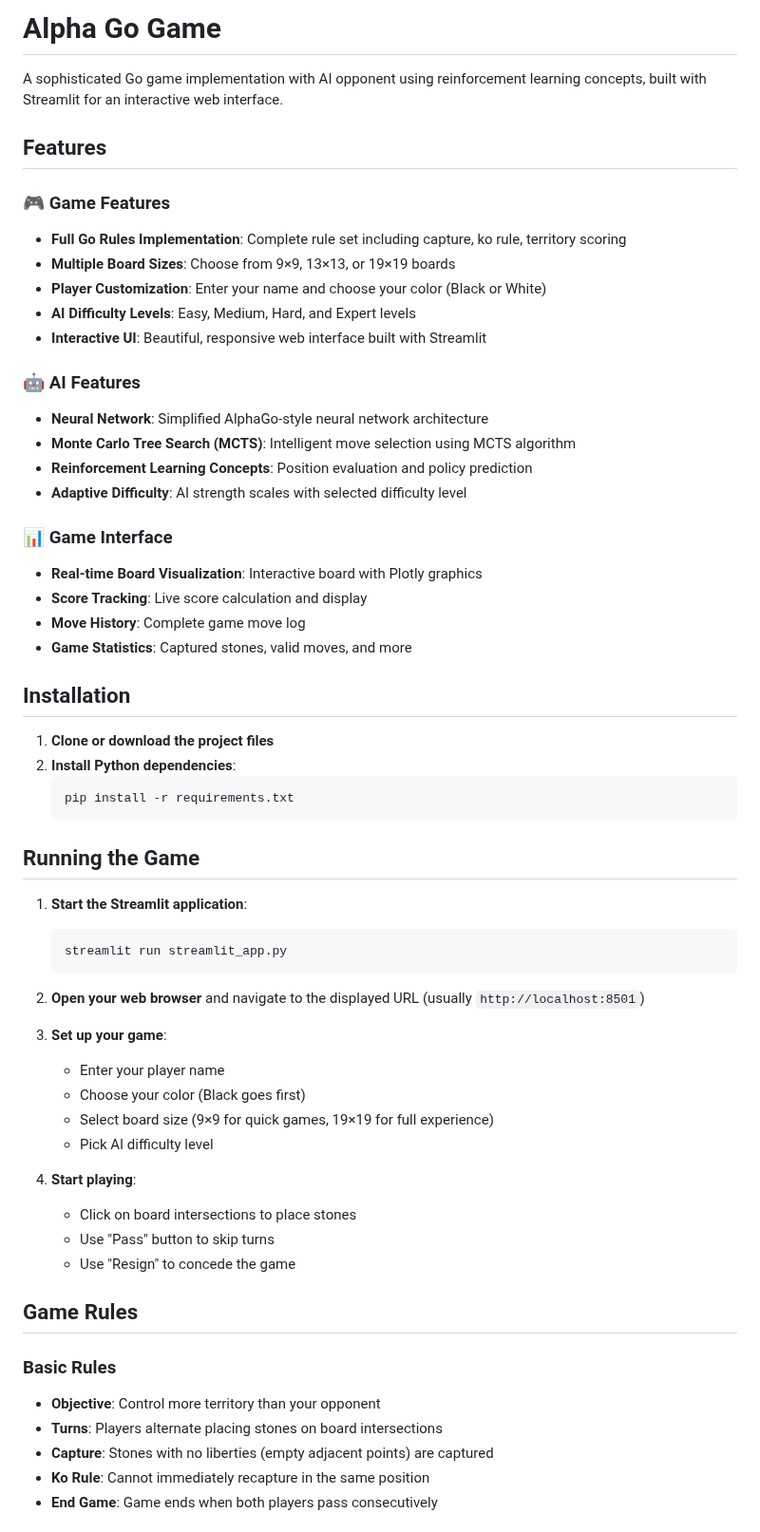
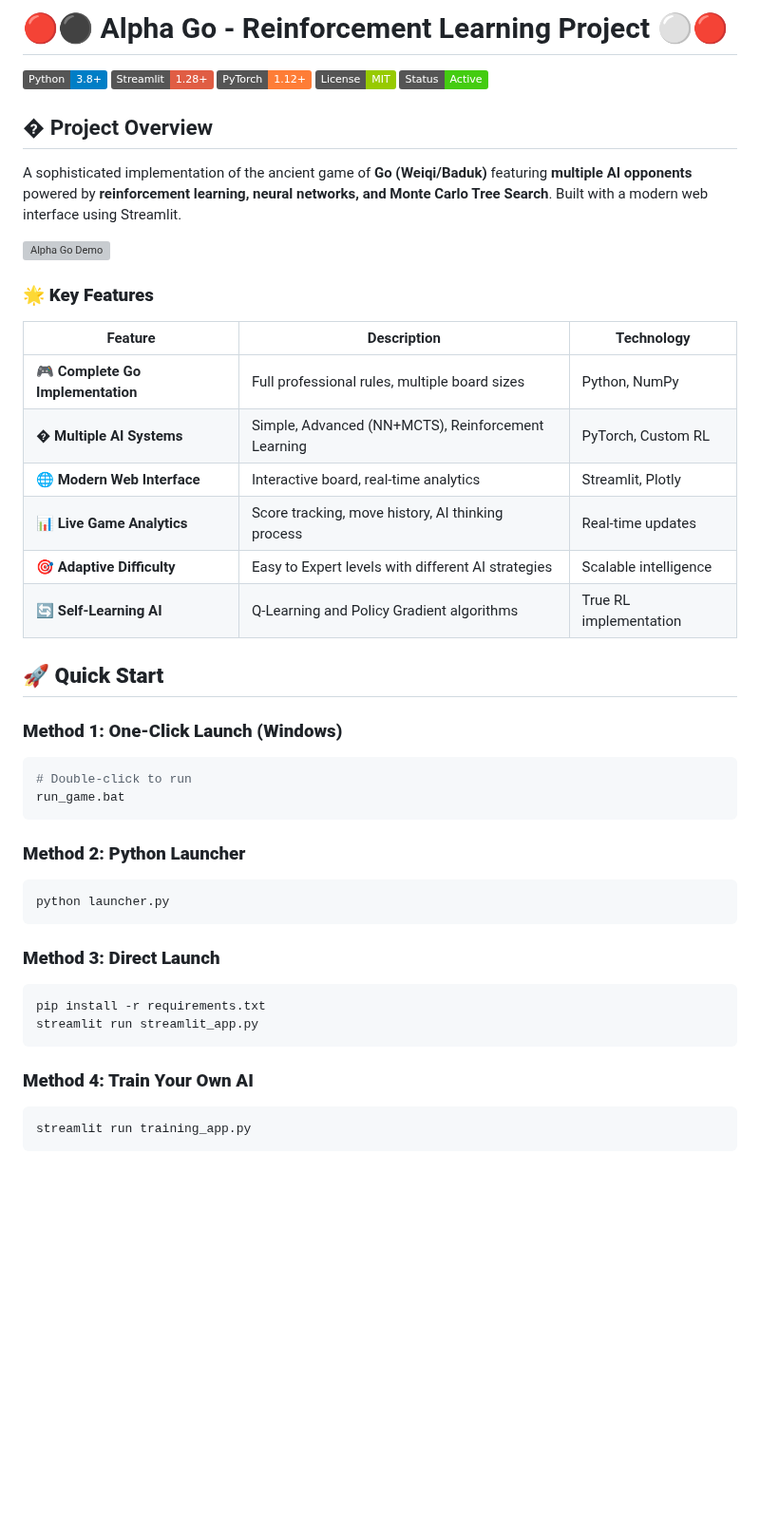
Before and after one commit to jeetshorey123/rlproject, a Markdown page: README.md, the part around one of its changes. Shown at 95% size. Rendered like a GitHub page; badges without logos; blank space fills up the shorter version; grey boxes are pictures that could not be loaded.

Commit message:
Update README with comprehensive project documentation - Added detailed features, architecture, setup instructions, and technical details

````diff
--- a/README.md
+++ b/README.md
@@ -1,62 +1,49 @@
-# Alpha Go Game
+# 🔴⚫ Alpha Go - Reinforcement Learning Project ⚪🔴
 
-A sophisticated Go game implementation with AI opponent using reinforcement learning concepts, built with Streamlit for an interactive web interface.
+[![Python](https://img.shields.io/badge/Python-3.8+-blue.svg)](https://python.org)
+[![Streamlit](https://img.shields.io/badge/Streamlit-1.28+-red.svg)](https://streamlit.io)
+[![PyTorch](https://img.shields.io/badge/PyTorch-1.12+-orange.svg)](https://pytorch.org)
+[![License](https://img.shields.io/badge/License-MIT-green.svg)](LICENSE)
+[![Status](https://img.shields.io/badge/Status-Active-brightgreen.svg)](README.md)
 
-## Features
+## � Project Overview
 
-### 🎮 Game Features
-- **Full Go Rules Implementation**: Complete rule set including capture, ko rule, territory scoring
-- **Multiple Board Sizes**: Choose from 9×9, 13×13, or 19×19 boards
-- **Player Customization**: Enter your name and choose your color (Black or White)
-- **AI Difficulty Levels**: Easy, Medium, Hard, and Expert levels
-- **Interactive UI**: Beautiful, responsive web interface built with Streamlit
+A sophisticated implementation of the ancient game of **Go (Weiqi/Baduk)** featuring **multiple AI opponents** powered by **reinforcement learning, neural networks, and Monte Carlo Tree Search**. Built with a modern web interface using Streamlit.
 
-### 🤖 AI Features
-- **Neural Network**: Simplified AlphaGo-style neural network architecture
-- **Monte Carlo Tree Search (MCTS)**: Intelligent move selection using MCTS algorithm
-- **Reinforcement Learning Concepts**: Position evaluation and policy prediction
-- **Adaptive Difficulty**: AI strength scales with selected difficulty level
+![Alpha Go Demo](https://user-images.githubusercontent.com/your-username/alpha-go-demo.gif)
 
-### 📊 Game Interface
-- **Real-time Board Visualization**: Interactive board with Plotly graphics
-- **Score Tracking**: Live score calculation and display
-- **Move History**: Complete game move log
-- **Game Statistics**: Captured stones, valid moves, and more
+### 🌟 **Key Features**
 
-## Installation
+| Feature | Description | Technology |
+|---------|-------------|------------|
+| 🎮 **Complete Go Implementation** | Full professional rules, multiple board sizes | Python, NumPy |
+| � **Multiple AI Systems** | Simple, Advanced (NN+MCTS), Reinforcement Learning | PyTorch, Custom RL |
+| 🌐 **Modern Web Interface** | Interactive board, real-time analytics | Streamlit, Plotly |
+| 📊 **Live Game Analytics** | Score tracking, move history, AI thinking process | Real-time updates |
+| 🎯 **Adaptive Difficulty** | Easy to Expert levels with different AI strategies | Scalable intelligence |
+| 🔄 **Self-Learning AI** | Q-Learning and Policy Gradient algorithms | True RL implementation |
 
-1. **Clone or download the project files**
-2. **Install Python dependencies**:
-   ```bash
-   pip install -r requirements.txt
-   ```
+## 🚀 **Quick Start**
 
-## Running the Game
+### **Method 1: One-Click Launch (Windows)**
+```bash
+# Double-click to run
+run_game.bat
+```
 
-1. **Start the Streamlit application**:
-   ```bash
-   streamlit run streamlit_app.py
-   ```
+### **Method 2: Python Launcher**
+```bash
+python launcher.py
+```
 
-2. **Open your web browser** and navigate to the displayed URL (usually `http://localhost:8501`)
+### **Method 3: Direct Launch**
+```bash
+pip install -r requirements.txt
+streamlit run streamlit_app.py
+```
 
-3. **Set up your game**:
-   - Enter your player name
-   - Choose your color (Black goes first)
-   - Select board size (9×9 for quick games, 19×19 for full experience)
-   - Pick AI difficulty level
+### **Method 4: Train Your Own AI**
+```bash
+streamlit run training_app.py
+```
 
-4. **Start playing**:
-   - Click on board intersections to place stones
-   - Use "Pass" button to skip turns
-   - Use "Resign" to concede the game
-
-## Game Rules
-
-### Basic Rules
-- **Objective**: Control more territory than your opponent
-- **Turns**: Players alternate placing stones on board intersections
-- **Capture**: Stones with no liberties (empty adjacent points) are captured
-- **Ko Rule**: Cannot immediately recapture in the same position
-- **End Game**: Game ends when both players pass consecutively
-
````
Also changed, not shown: other parts of README.md (+246 -72 lines).
